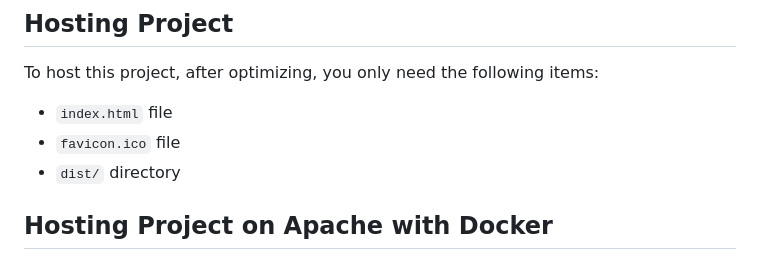
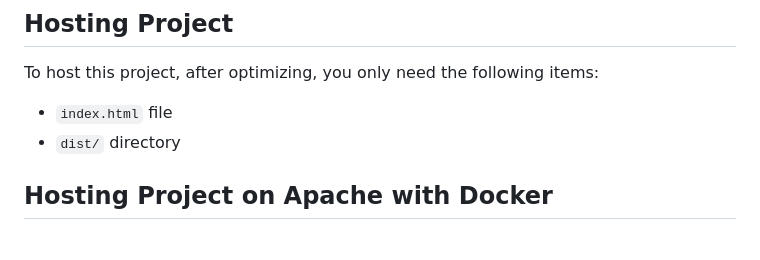
Before and after one commit to garystafford/cd-maturity-model, a Markdown page: README.md, the part around the change. GitHub-like rendering.

```diff
--- a/README.md
+++ b/README.md
@@ -92,7 +92,6 @@ maturityData: [
 To host this project, after optimizing, you only need the following items:
 
 - `index.html` file
-- `favicon.ico` file
 - `dist/` directory
 
 ## Hosting Project on Apache with Docker
```
Also changed, not shown: favicon.png (added), 3 other files.
